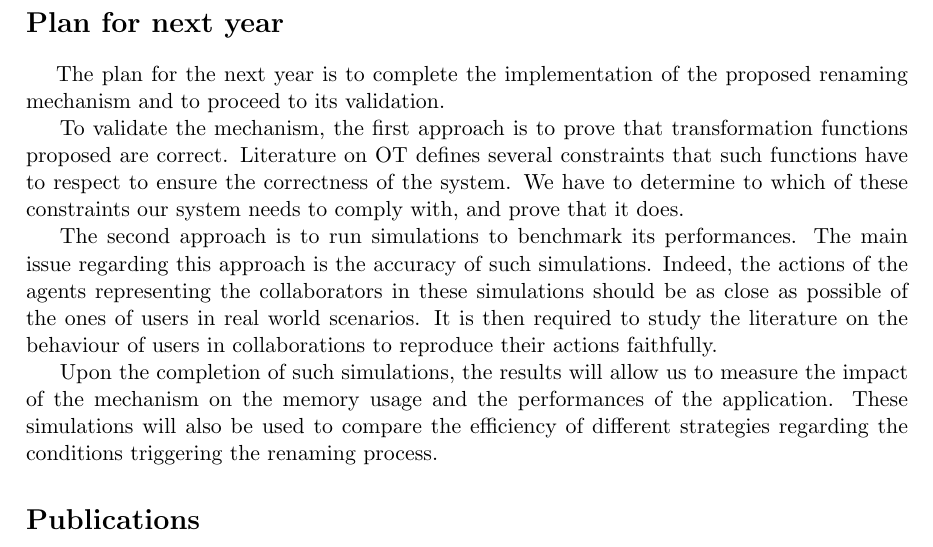
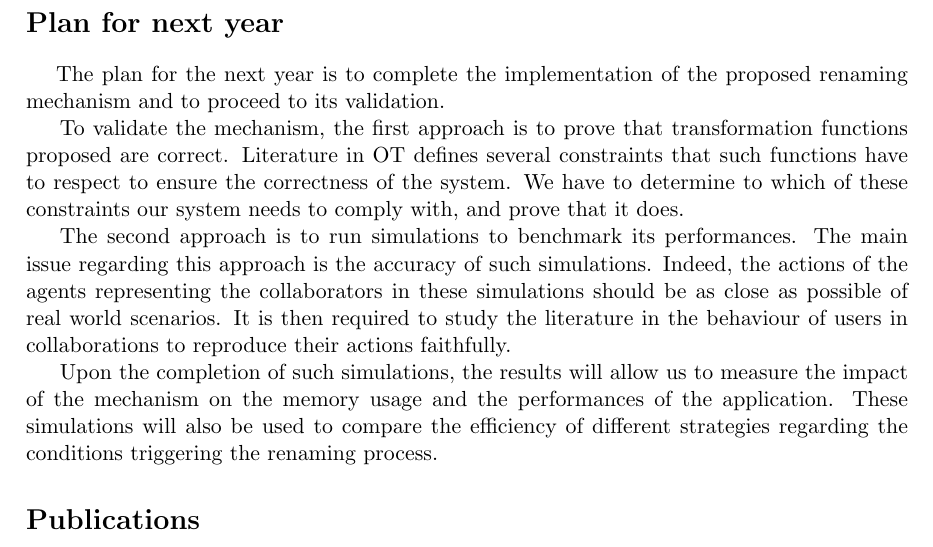
Before and after one commit to MatthieuNICOLAS/progress-report-2018, a LaTeX document (rapport-avancement 2018.tex): part of page 3 of 4, cut so that both start at the same text. Compiled offline with pdfLaTeX.

Commit message:
fix: Replace 'literature on' by 'literature in'

```diff
--- a/rapport-avancement 2018.tex
+++ b/rapport-avancement 2018.tex
@@ -155,7 +155,7 @@ and to proceed to its validation.
 % - Verification approach
 
 To validate the mechanism, the first approach is to prove that transformation functions proposed are correct.
-Literature on \ac{OT} defines several constraints that such functions have to respect
+Literature in \ac{OT} defines several constraints that such functions have to respect
 to ensure the correctness of the system.
 We have to determine to which of these constraints our system needs to comply with, and prove that it does.
 
@@ -166,8 +166,8 @@ We have to determine to which of these constraints our system needs to comply wi
 
 The second approach is to run simulations to benchmark its performances.
 The main issue regarding this approach is the accuracy of such simulations.
-Indeed, the actions of the agents representing the collaborators in these simulations should be as close as possible of the ones of users in real world scenarios.
-It is then required to study the literature on the behaviour of users in collaborations to reproduce their actions faithfully.
+Indeed, the actions of the agents representing the collaborators in these simulations should be as close as possible of real world scenarios.
+It is then required to study the literature in the behaviour of users in collaborations to reproduce their actions faithfully.
 
 Upon the completion of such simulations, the results will allow us to measure the impact of the mechanism on the memory usage and the performances of the application.
 % TODO: Insert sentence about illustrating that the mechanism is worth it
```
